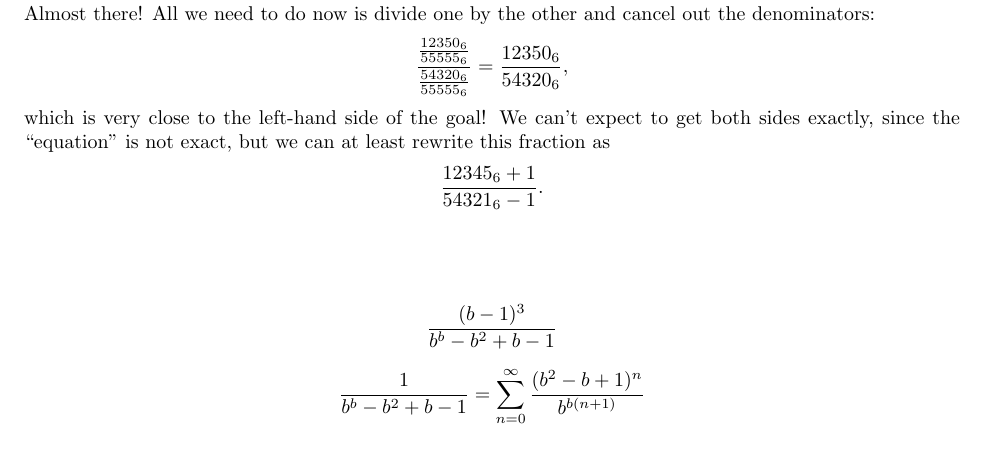
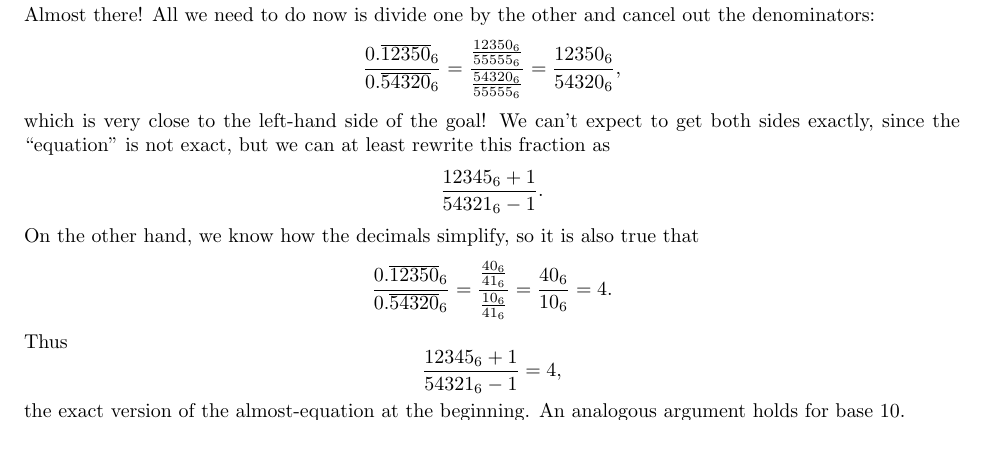
Before and after one commit to Mathtician/ideas, a LaTeX document (eight/eight.tex): part of page 2 of 2, cut so that both start at the same text. Compiled offline with pdfLaTeX.

Commit message:
Finished part 1 of eight

```diff
--- a/eight/eight.tex
+++ b/eight/eight.tex
@@ -122,20 +122,26 @@ Similarly,
 \[0.\overline{54320}_6 = \frac{54320_6}{55555_6}.\]
 Almost there! All we need to do now is divide one by the other
 and cancel out the denominators:
-\[\frac{\frac{12350_6}{55555_6}}{\frac{54320_6}{55555_6}}
+\[\frac{0.\overline{12350}_6}{0.\overline{54320}_6}=
+\frac{\frac{12350_6}{55555_6}}{\frac{54320_6}{55555_6}}
 =\frac{12350_6}{54320_6},\]
 which is very close to the left-hand side of the goal!
 We can't expect to get both sides exactly,
 since the ``equation'' is not exact,
 but we can at least rewrite this fraction as
 \[\frac{12345_6+1}{54321_6-1}.\]
+On the other hand,
+we know how the decimals simplify,
+so it is also true that
+\[\frac{0.\overline{12350}_6}{0.\overline{54320}_6}
+=\frac{\frac{40_6}{41_6}}{\frac{10_6}{41_6}}=\frac{40_6}{10_6}=4.\]
+Thus
+\[\frac{12345_6+1}{54321_6-1}=4,\]
+the exact version of the almost-equation at the beginning.
+An analogous argument holds for base 10.
 
-\begin{align*}
-\end{align*}
+%% \[\frac{(b-1)^3}{b^b-b^2+b-1}\]
 
-
-\[\frac{(b-1)^3}{b^b-b^2+b-1}\]
-
-\[\frac{1}{b^b-b^2+b-1} = \sum_{n=0}^\infty \frac{(b^2-b+1)^n}{b^{b(n+1)}} \]
+%% \[\frac{1}{b^b-b^2+b-1} = \sum_{n=0}^\infty \frac{(b^2-b+1)^n}{b^{b(n+1)}} \]
 
 \end{document}
```
Also changed, not shown: eight/eight.pdf.
